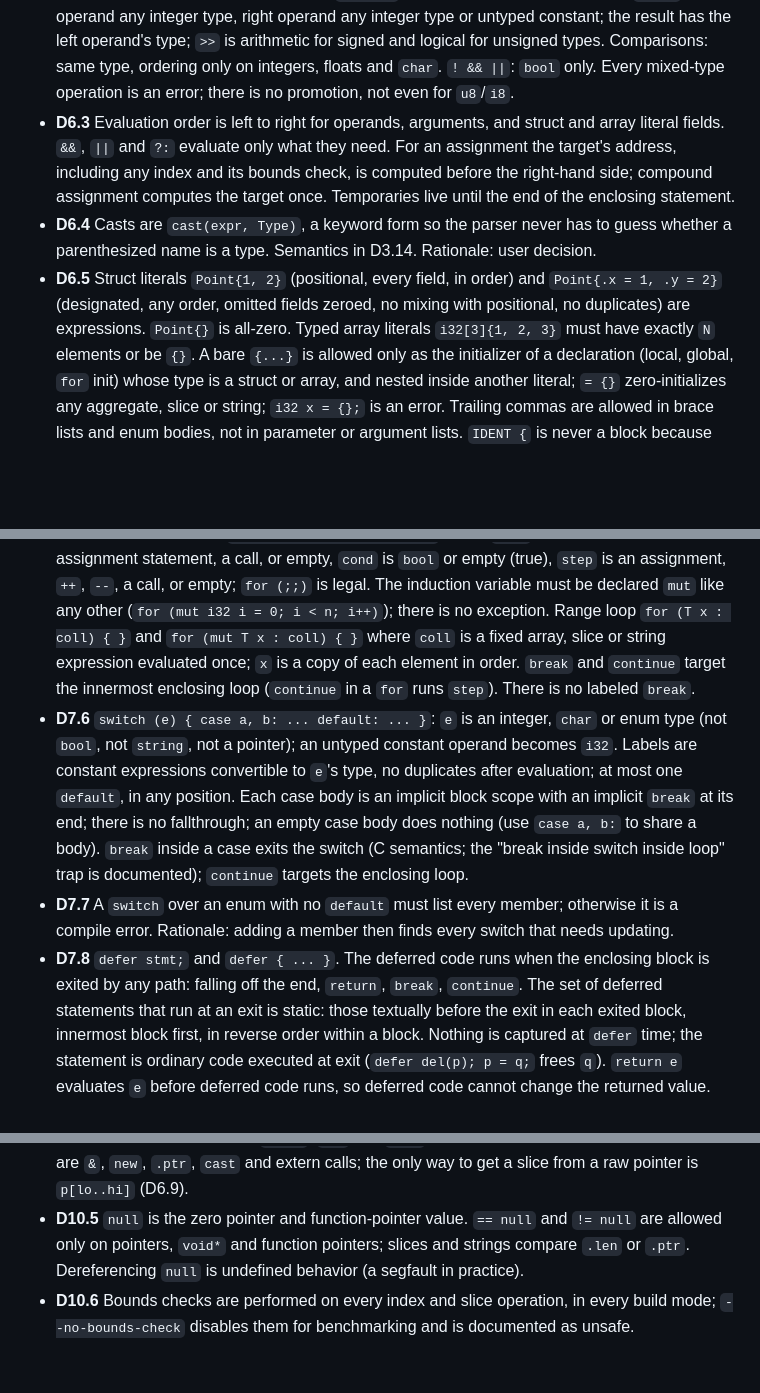
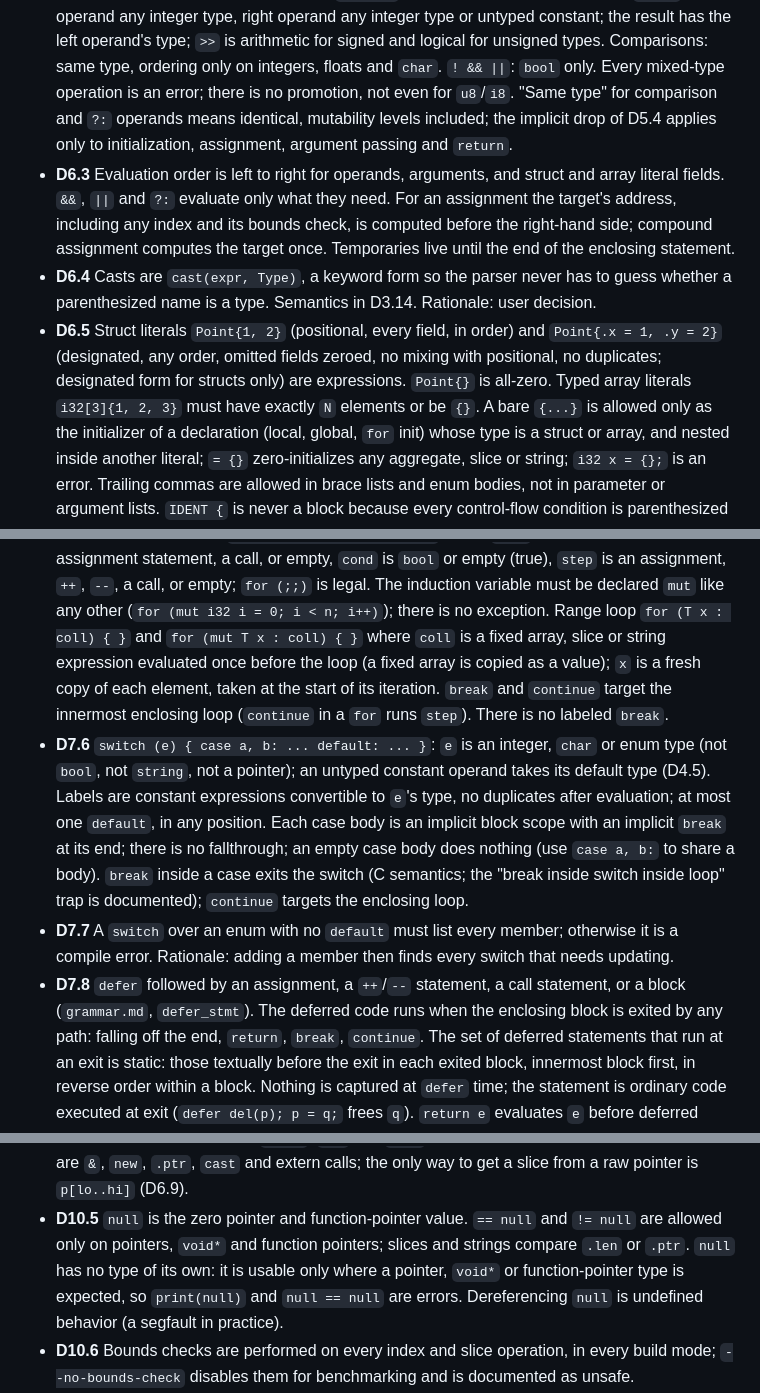
Before and after one commit to fort-lang/fort, a Markdown page: notes/decisions.md, 3 parts joined by grey strips. Rendered like a GitHub page; blank space fills up the shorter version.

```diff
--- a/notes/decisions.md
+++ b/notes/decisions.md
@@ -249,6 +258,9 @@ Owner: `core-language.md` (Expressions).
   has the left operand's type; `>>` is arithmetic for signed and logical for unsigned types.
   Comparisons: same type, ordering only on integers, floats and `char`. `! && ||`: `bool` only.
   Every mixed-type operation is an error; there is no promotion, not even for `u8`/`i8`.
+  "Same type" for comparison and `?:` operands means identical, mutability levels included;
+  the implicit drop of D5.4 applies only to initialization, assignment, argument passing and
+  `return`.
 - **D6.3** Evaluation order is left to right for operands, arguments, and struct and array literal
   fields. `&&`, `||` and `?:` evaluate only what they need. For an assignment the target's
   address, including any index and its bounds check, is computed before the right-hand side;
@@ -258,7 +270,8 @@ Owner: `core-language.md` (Expressions).
   parenthesized name is a type. Semantics in D3.14. Rationale: user decision.
 - **D6.5** Struct literals `Point{1, 2}` (positional, every field, in order) and
   `Point{.x = 1, .y = 2}` (designated, any order, omitted fields zeroed, no mixing with positional,
-  no duplicates) are expressions. `Point{}` is all-zero. Typed array literals `i32[3]{1, 2, 3}`
+  no duplicates; designated form for structs only) are expressions. `Point{}` is all-zero.
+  Typed array literals `i32[3]{1, 2, 3}`
   must have exactly `N` elements or be `{}`. A bare `{...}` is allowed only as the initializer of
   a declaration (local, global, `for` init) whose type is a struct or array, and nested inside
   another literal; `= {}` zero-initializes any aggregate, slice or string; `i32 x = {};` is an
@@ -317,11 +330,13 @@ Owner: `core-language.md` (Statements).
   assignment, `++`, `--`, a call, or empty; `for (;;)` is legal. The induction variable must be
   declared `mut` like any other (`for (mut i32 i = 0; i < n; i++)`); there is no exception.
   Range loop `for (T x : coll) { }` and `for (mut T x : coll) { }` where `coll` is a fixed array,
-  slice or string expression evaluated once; `x` is a copy of each element in order. `break` and
+  slice or string expression evaluated once before the loop (a fixed array is copied as a
+  value); `x` is a fresh copy of each element, taken at the start of its iteration. `break` and
   `continue` target the innermost enclosing loop (`continue` in a `for` runs `step`). There is no
   labeled `break`.
 - **D7.6** `switch (e) { case a, b: ... default: ... }`: `e` is an integer, `char` or enum type
-  (not `bool`, not `string`, not a pointer); an untyped constant operand becomes `i32`. Labels
+  (not `bool`, not `string`, not a pointer); an untyped constant operand takes its default type
+  (D4.5). Labels
   are constant expressions convertible to `e`'s type, no duplicates after evaluation; at most one
   `default`, in any position. Each case body is an implicit block scope with an implicit `break`
   at its end; there is no fallthrough; an empty case body does nothing (use `case a, b:` to share
@@ -329,7 +344,8 @@ Owner: `core-language.md` (Statements).
   loop" trap is documented); `continue` targets the enclosing loop.
 - **D7.7** A `switch` over an enum with no `default` must list every member; otherwise it is a
   compile error. Rationale: adding a member then finds every switch that needs updating.
-- **D7.8** `defer stmt;` and `defer { ... }`. The deferred code runs when the enclosing block is
+- **D7.8** `defer` followed by an assignment, a `++`/`--` statement, a call statement, or a
+  block (`grammar.md`, `defer_stmt`). The deferred code runs when the enclosing block is
   exited by any path: falling off the end, `return`, `break`, `continue`. The set of deferred
   statements that run at an exit is static: those textually before the exit in each exited block,
   innermost block first, in reverse order within a block. Nothing is captured at `defer` time; the
@@ -451,7 +469,9 @@ Owner: `memory-model.md`.
   pointer is `p[lo..hi]` (D6.9).
 - **D10.5** `null` is the zero pointer and function-pointer value. `== null` and `!= null` are
   allowed only on pointers, `void*` and function pointers; slices and strings compare `.len`
-  or `.ptr`. Dereferencing `null` is undefined behavior (a segfault in practice).
+  or `.ptr`. `null` has no type of its own: it is usable only where a pointer, `void*` or
+  function-pointer type is expected, so `print(null)` and `null == null` are errors.
+  Dereferencing `null` is undefined behavior (a segfault in practice).
 - **D10.6** Bounds checks are performed on every index and slice operation, in every build mode;
   `--no-bounds-check` disables them for benchmarking and is documented as unsafe.
 - **D10.7** Undefined behavior in v1 is limited to: use after `del`, double `del`, `del` of a
```
Also changed, not shown: other parts of notes/decisions.md (+29 -15 lines).
